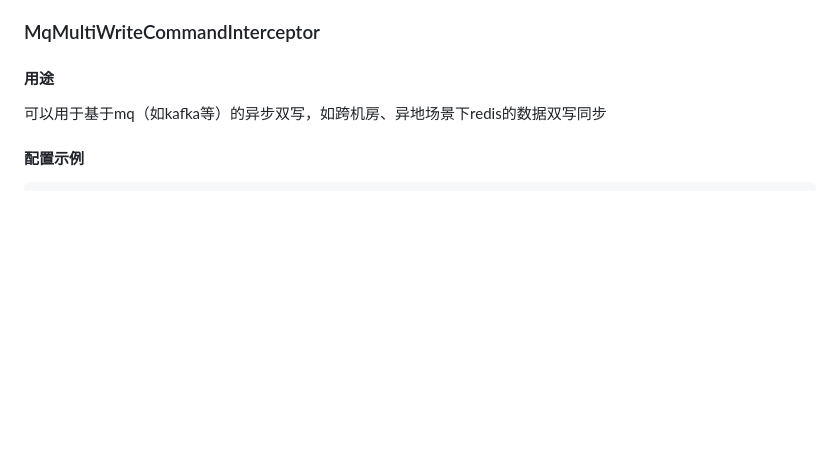
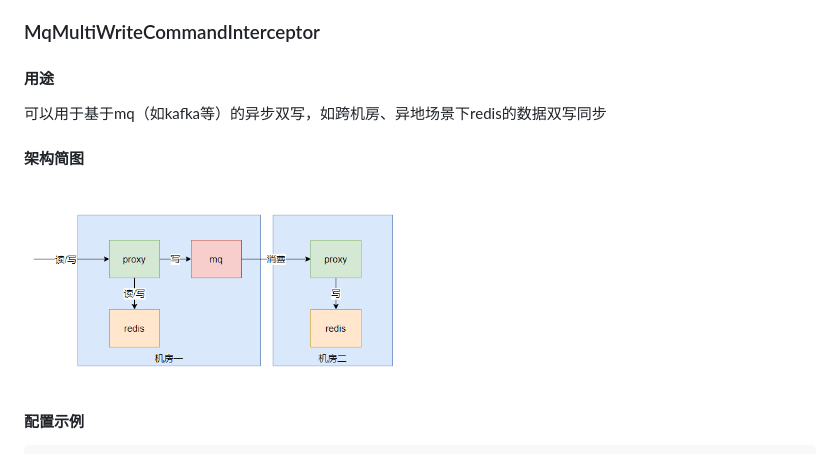
Before and after one commit to netease-im/camellia, a Markdown page: docs/redis-proxy/interceptor.md, the part around the change. Drawn GitHub-style; pictures changed too: docs/redis-proxy/redis-proxy-mq-multi-write.png (added); blank space fills up the shorter version.

````diff
--- a/docs/redis-proxy/interceptor.md
+++ b/docs/redis-proxy/interceptor.md
@@ -213,6 +213,9 @@ rate.limit.max.count=100000
 #### 用途
 可以用于基于mq（如kafka等）的异步双写，如跨机房、异地场景下redis的数据双写同步
 
+#### 架构简图
+<img src="redis-proxy-mq-multi-write.png" width="50%" height="50%">
+
 #### 配置示例
 ```yaml
 server:
````
